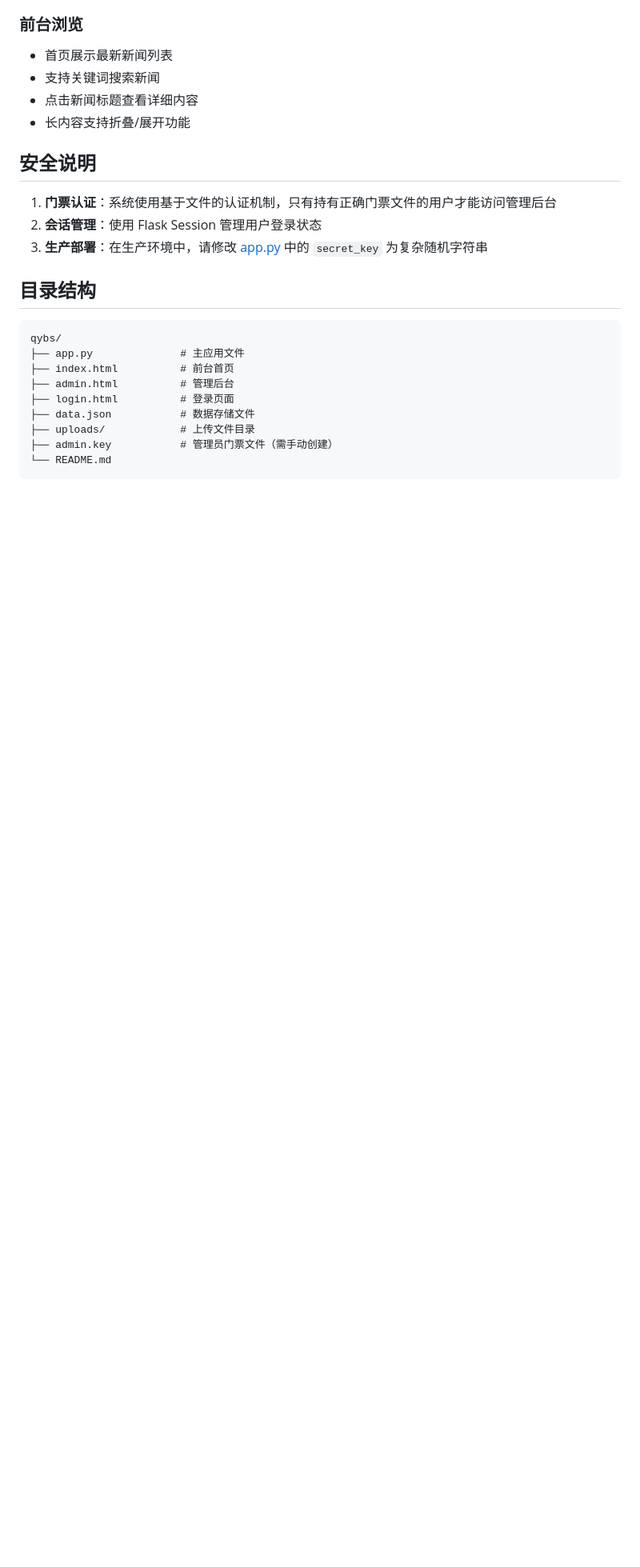
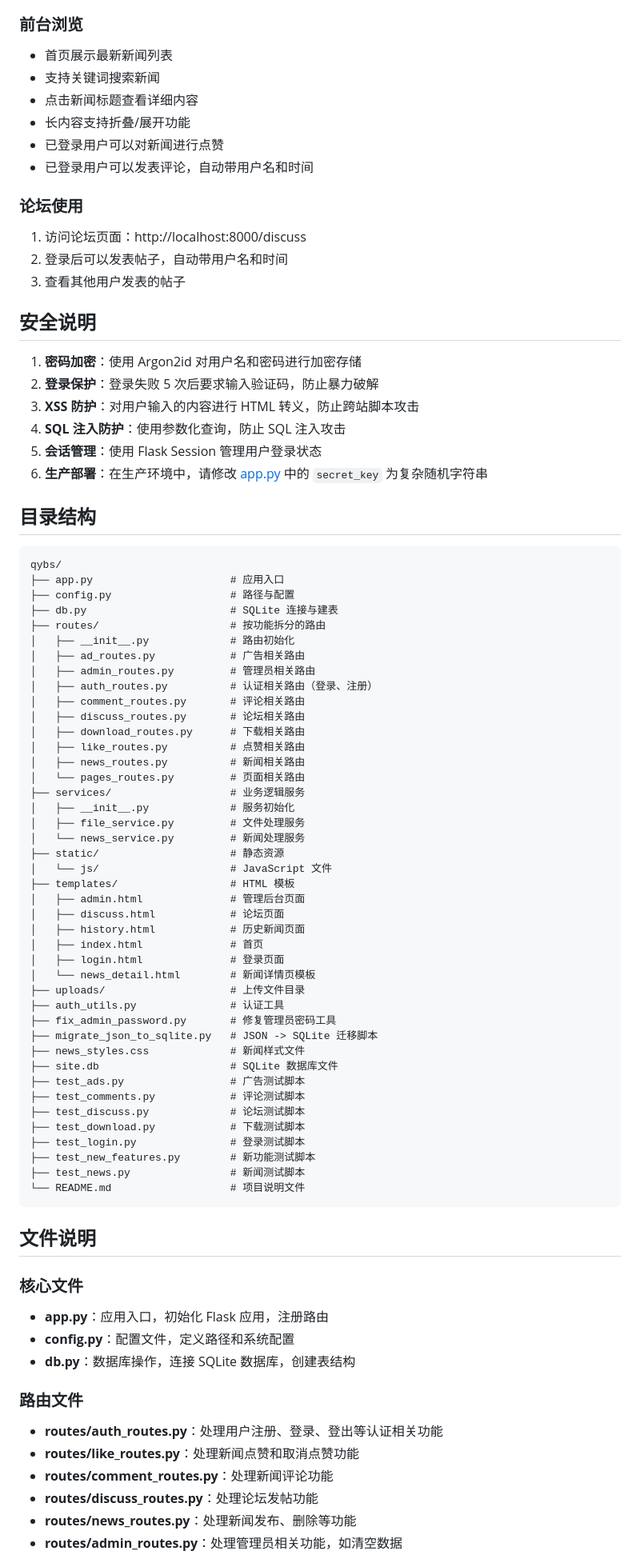
Before and after one commit to liruili012341/qiyibaoshe, a Markdown page: README.md, the part around one of its changes. Shown at 80% size. Rendered like a GitHub page; blank space fills up the shorter version.

Commit message:
Enhance README with new features and setup details
Updated features and installation instructions in README.

````diff
--- a/README.md
+++ b/README.md
@@ -83,23 +94,83 @@ python app.py
 - 支持关键词搜索新闻
 - 点击新闻标题查看详细内容
 - 长内容支持折叠/展开功能
+- 已登录用户可以对新闻进行点赞
+- 已登录用户可以发表评论，自动带用户名和时间
+
+### 论坛使用
+
+1. 访问论坛页面：http://localhost:8000/discuss
+2. 登录后可以发表帖子，自动带用户名和时间
+3. 查看其他用户发表的帖子
 
 ## 安全说明
 
-1. **门票认证**：系统使用基于文件的认证机制，只有持有正确门票文件的用户才能访问管理后台
-2. **会话管理**：使用 Flask Session 管理用户登录状态
-3. **生产部署**：在生产环境中，请修改 [app.py](file://d:\1\project\qybs\app.py) 中的 `secret_key` 为复杂随机字符串
+1. **密码加密**：使用 Argon2id 对用户名和密码进行加密存储
+2. **登录保护**：登录失败 5 次后要求输入验证码，防止暴力破解
+3. **XSS 防护**：对用户输入的内容进行 HTML 转义，防止跨站脚本攻击
+4. **SQL 注入防护**：使用参数化查询，防止 SQL 注入攻击
+5. **会话管理**：使用 Flask Session 管理用户登录状态
+6. **生产部署**：在生产环境中，请修改 [app.py](file://d:\1\project\qybs\app.py) 中的 `secret_key` 为复杂随机字符串
 
 ## 目录结构
 
 ```
 qybs/
-├── app.py              # 主应用文件
-├── index.html          # 前台首页
-├── admin.html          # 管理后台
-├── login.html          # 登录页面
-├── data.json           # 数据存储文件
-├── uploads/            # 上传文件目录
-├── admin.key           # 管理员门票文件（需手动创建）
-└── README.md
+├── app.py                      # 应用入口
+├── config.py                   # 路径与配置
+├── db.py                       # SQLite 连接与建表
+├── routes/                     # 按功能拆分的路由
+│   ├── __init__.py             # 路由初始化
+│   ├── ad_routes.py            # 广告相关路由
+│   ├── admin_routes.py         # 管理员相关路由
+│   ├── auth_routes.py          # 认证相关路由（登录、注册）
+│   ├── comment_routes.py       # 评论相关路由
+│   ├── discuss_routes.py       # 论坛相关路由
+│   ├── download_routes.py      # 下载相关路由
+│   ├── like_routes.py          # 点赞相关路由
+│   ├── news_routes.py          # 新闻相关路由
+│   └── pages_routes.py         # 页面相关路由
+├── services/                   # 业务逻辑服务
+│   ├── __init__.py             # 服务初始化
+│   ├── file_service.py         # 文件处理服务
+│   └── news_service.py         # 新闻处理服务
+├── static/                     # 静态资源
+│   └── js/                     # JavaScript 文件
+├── templates/                  # HTML 模板
+│   ├── admin.html              # 管理后台页面
+│   ├── discuss.html            # 论坛页面
+│   ├── history.html            # 历史新闻页面
+│   ├── index.html              # 首页
+│   ├── login.html              # 登录页面
+│   └── news_detail.html        # 新闻详情页模板
+├── uploads/                    # 上传文件目录
+├── auth_utils.py               # 认证工具
+├── fix_admin_password.py       # 修复管理员密码工具
+├── migrate_json_to_sqlite.py   # JSON -> SQLite 迁移脚本
+├── news_styles.css             # 新闻样式文件
+├── site.db                     # SQLite 数据库文件
+├── test_ads.py                 # 广告测试脚本
+├── test_comments.py            # 评论测试脚本
+├── test_discuss.py             # 论坛测试脚本
+├── test_download.py            # 下载测试脚本
+├── test_login.py               # 登录测试脚本
+├── test_new_features.py        # 新功能测试脚本
+├── test_news.py                # 新闻测试脚本
+└── README.md                   # 项目说明文件
 ```
+
+## 文件说明
+
+### 核心文件
+- **app.py**：应用入口，初始化 Flask 应用，注册路由
+- **config.py**：配置文件，定义路径和系统配置
+- **db.py**：数据库操作，连接 SQLite 数据库，创建表结构
+
+### 路由文件
+- **routes/auth_routes.py**：处理用户注册、登录、登出等认证相关功能
+- **routes/like_routes.py**：处理新闻点赞和取消点赞功能
+- **routes/comment_routes.py**：处理新闻评论功能
+- **routes/discuss_routes.py**：处理论坛发帖功能
+- **routes/news_routes.py**：处理新闻发布、删除等功能
+- **routes/admin_routes.py**：处理管理员相关功能，如清空数据
+
````
Also changed, not shown: other parts of README.md (+54 -25 lines).
